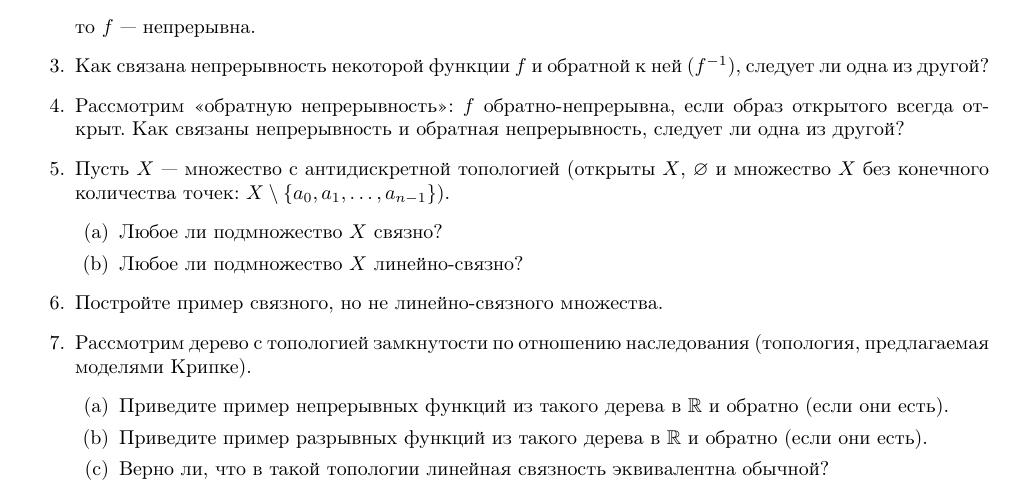
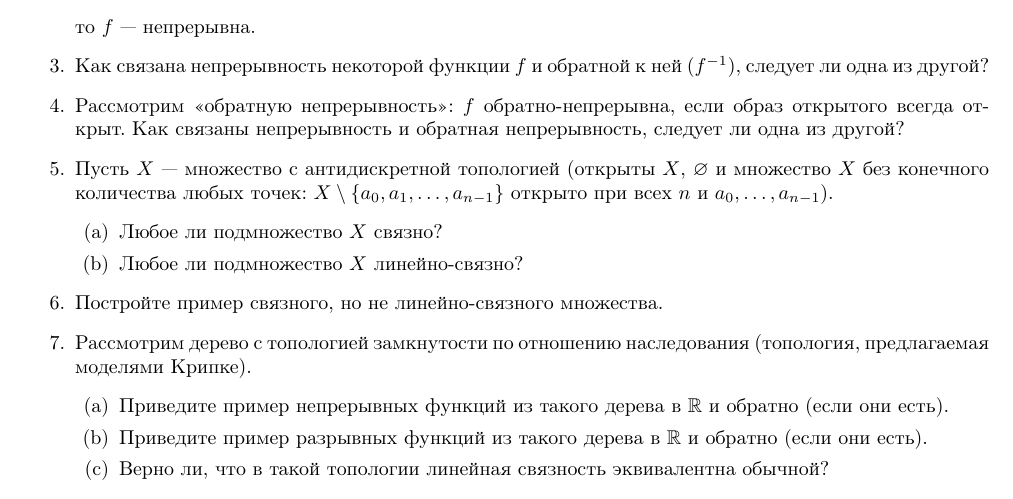
Before and after one commit to shd/tt2021, a LaTeX document (hw-theory.tex): part of page 8 of 9, cut so that both start at the same text. Compiled offline with pdfLaTeX.

Commit message:
Antidiscrete topology

```diff
--- a/hw-theory.tex
+++ b/hw-theory.tex
@@ -547,7 +547,7 @@ $$\forall \varepsilon > 0 . \exists \delta > 0. \forall x,x_0 \in \mathbb{R} . |
 \item Рассмотрим <<обратную непрерывность>>: $f$ обратно-непрерывна, если образ открытого всегда открыт.
 Как связаны непрерывность и обратная непрерывность, следует ли одна из другой?
 \item Пусть $X$ --- множество с антидискретной топологией (открыты $X$, $\varnothing$ и множество $X$
-без конечного количества точек: $X \setminus \{a_0, a_1, \dots, a_{n-1}\}$).
+без конечного количества любых точек: $X \setminus \{a_0, a_1, \dots, a_{n-1}\}$ открыто при всех $n$ и $a_0, \dots, a_{n-1}$).
 \begin{enumerate}
 \item Любое ли подмножество $X$ связно?
 \item Любое ли подмножество $X$ линейно-связно?
```
Also changed, not shown: hw-theory.pdf.
